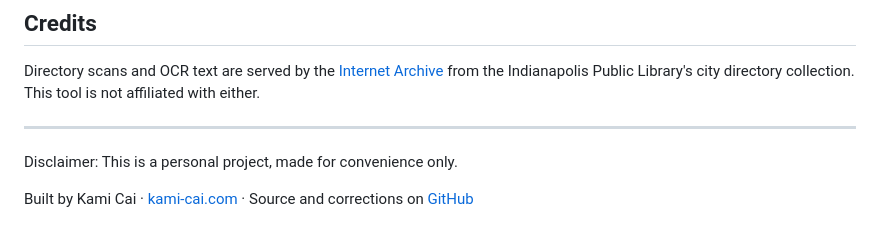
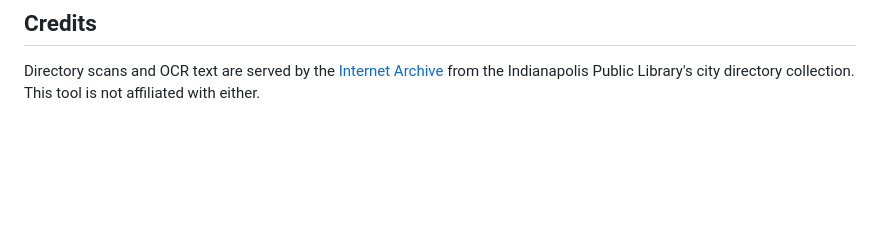
Before and after one commit to kamichoy/city-directory-search, a Markdown page: README.md, the part around the change. GitHub-like rendering; blank space fills up the shorter version.

```diff
--- a/README.md
+++ b/README.md
@@ -106,9 +106,3 @@ Requests use `fetch`, falling back to JSONP if that fails. Searches run three at
 ## Credits
 
 Directory scans and OCR text are served by the [Internet Archive](https://archive.org/details/indianapolispubliclibrarycitydirectories) from the Indianapolis Public Library's city directory collection. This tool is not affiliated with either.
-
----
-
-Disclaimer: This is a personal project, made for convenience only.
-
-Built by Kami Cai · [kami-cai.com](https://kami-cai.com) · Source and corrections on [GitHub](https://github.com/kamichoy/city-directory-search)
```
